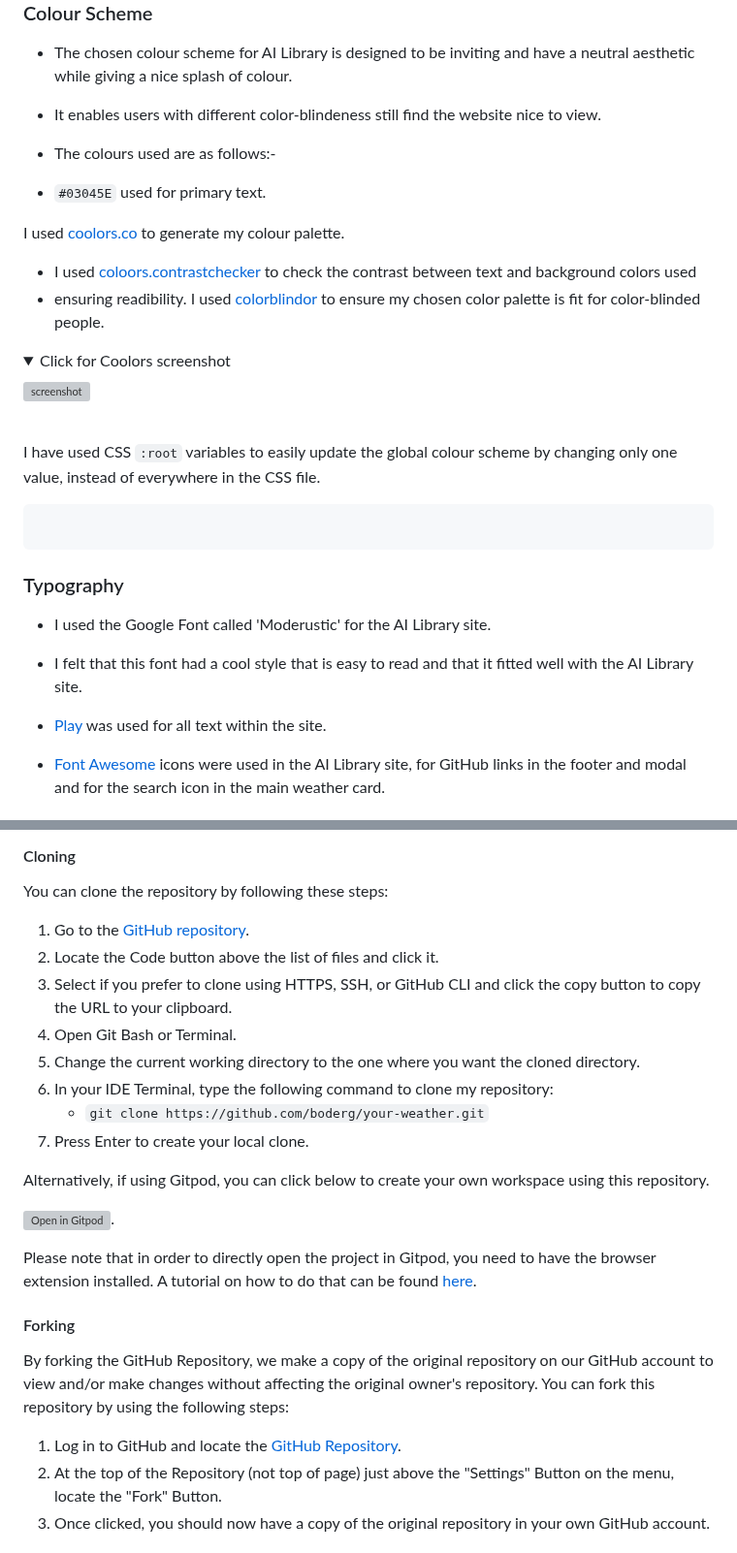
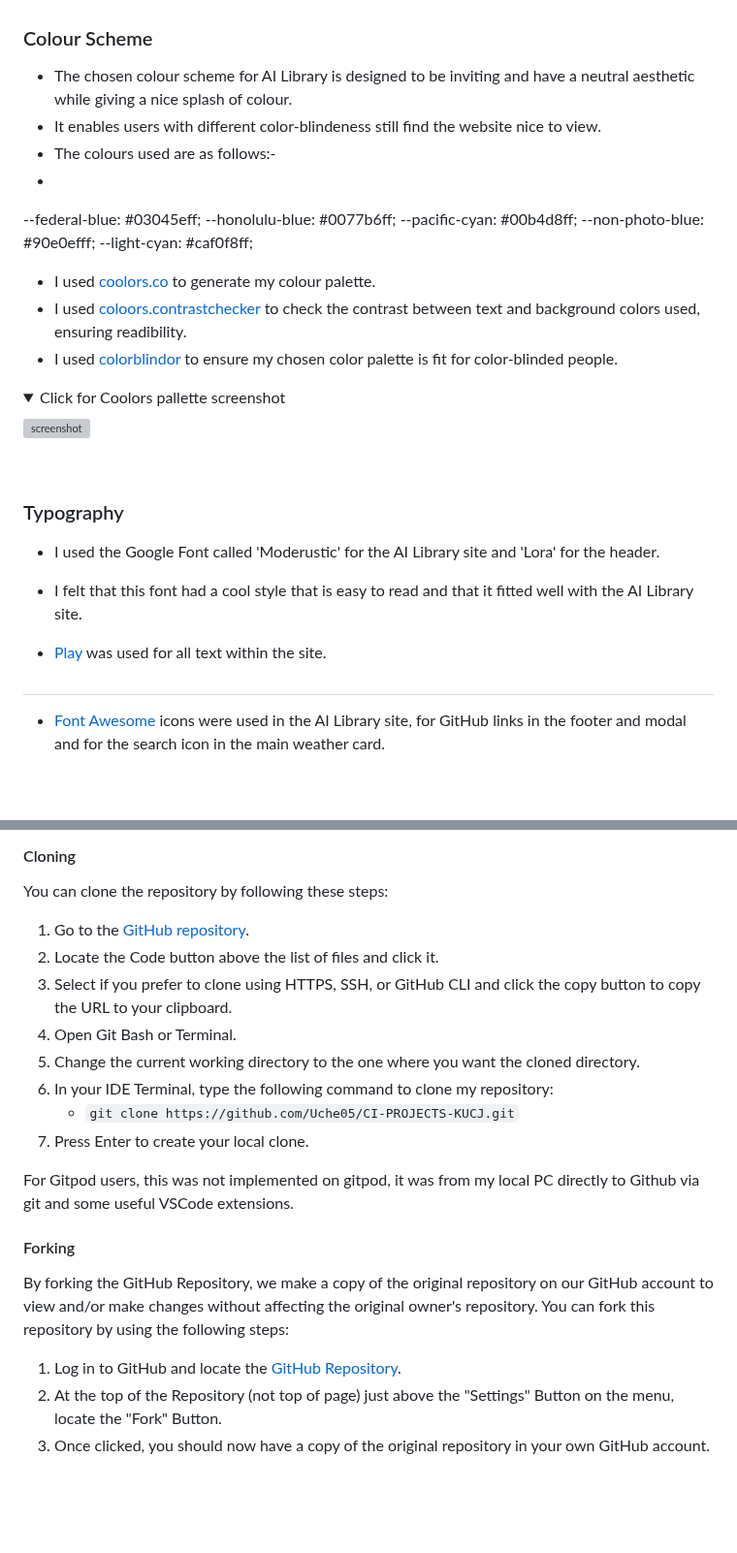
Before and after one commit to Uche05/ci-p1-ailib, a Markdown page: README.md, 2 parts joined by grey strips. Shown at 97% size. Rendered like a GitHub page; folded sections open; blank space fills up the shorter version; grey boxes are pictures that could not be loaded.

````diff
--- a/README.md
+++ b/README.md
@@ -75,34 +75,33 @@ Below are two mockup images of the AI Library website created using the "Am I Re
 - The chosen colour scheme for AI Library is designed to be inviting and have a neutral aesthetic while giving a nice splash of colour.
 - It enables users with different color-blindeness still find the website nice to view.
 - The colours used are as follows:-
+-
+--federal-blue: #03045eff;
+--honolulu-blue: #0077b6ff;
+--pacific-cyan: #00b4d8ff;
+--non-photo-blue: #90e0efff;
+--light-cyan: #caf0f8ff;
 
-- `#03045E` used for primary text.
-
-I used [coolors.co](https://coolors.co/7f0ffb-c27b6f-9ecffa-fafafa-000000) to generate my colour palette.
-- I used [coloors.contrastchecker](https://coolors.co/contrast-checker) to check the contrast between text and background colors used
-- ensuring readibility.
-I used [colorblindor](https://www.color-blindness.com/coblis-color-blindness-simulator/) to ensure my chosen color palette is fit for color-blinded people.
+- I used [coolors.co](https://coolors.co/7f0ffb-c27b6f-9ecffa-fafafa-000000) to generate my colour palette.
+- I used [coloors.contrastchecker](https://coolors.co/contrast-checker) to check the contrast between text and background colors used, ensuring readibility.
+- I used [colorblindor](https://www.color-blindness.com/coblis-color-blindness-simulator/) to ensure my chosen color palette is fit for color-blinded people.
 
 <details>
-<summary>Click for Coolors screenshot</summary>
+<summary>Click for Coolors pallette screenshot</summary>
 
 ![screenshot](assets\images\AILib.png)
 
 </details><br>
 
-I have used CSS `:root` variables to easily update the global colour scheme by changing only one value, instead of everywhere in the CSS file.
-
-```css
-
-```
 
 ### Typography
 
-- I used the Google Font called 'Moderustic' for the AI Library site.
+- I used the Google Font called 'Moderustic' for the AI Library site and 'Lora' for the header.
 - I felt that this font had a cool style that is easy to read and that it fitted well with the AI Library site.
 
 - [Play](https://fonts.google.com/specimen/Play) was used for all text within the site.
 
+##
 - [Font Awesome](https://fontawesome.com) icons were used in the AI Library site, for GitHub links in the footer and modal and for the search icon in the main weather card.
 
 ## User Stories
@@ -200,15 +206,10 @@ You can clone the repository by following these steps:
 4. Open Git Bash or Terminal.
 5. Change the current working directory to the one where you want the cloned directory.
 6. In your IDE Terminal, type the following command to clone my repository:
-    - `git clone https://github.com/boderg/your-weather.git`
+    - `git clone https://github.com/Uche05/CI-PROJECTS-KUCJ.git`
 7. Press Enter to create your local clone.
 
-Alternatively, if using Gitpod, you can click below to create your own workspace using this repository.
-
-[![Open in Gitpod](https://gitpod.io/button/open-in-gitpod.svg)](https://gitpod.io/#https://github.com/boderg/your-weather).
-
-Please note that in order to directly open the project in Gitpod, you need to have the browser extension installed.
-A tutorial on how to do that can be found [here](https://www.gitpod.io/docs/configure/user-settings/browser-extension).
+For Gitpod users, this was not implemented on gitpod, it was from my local PC directly to Github via git and some useful VSCode extensions.
 
 #### Forking
 
````
Also changed, not shown: other parts of README.md (+40 -27 lines).
